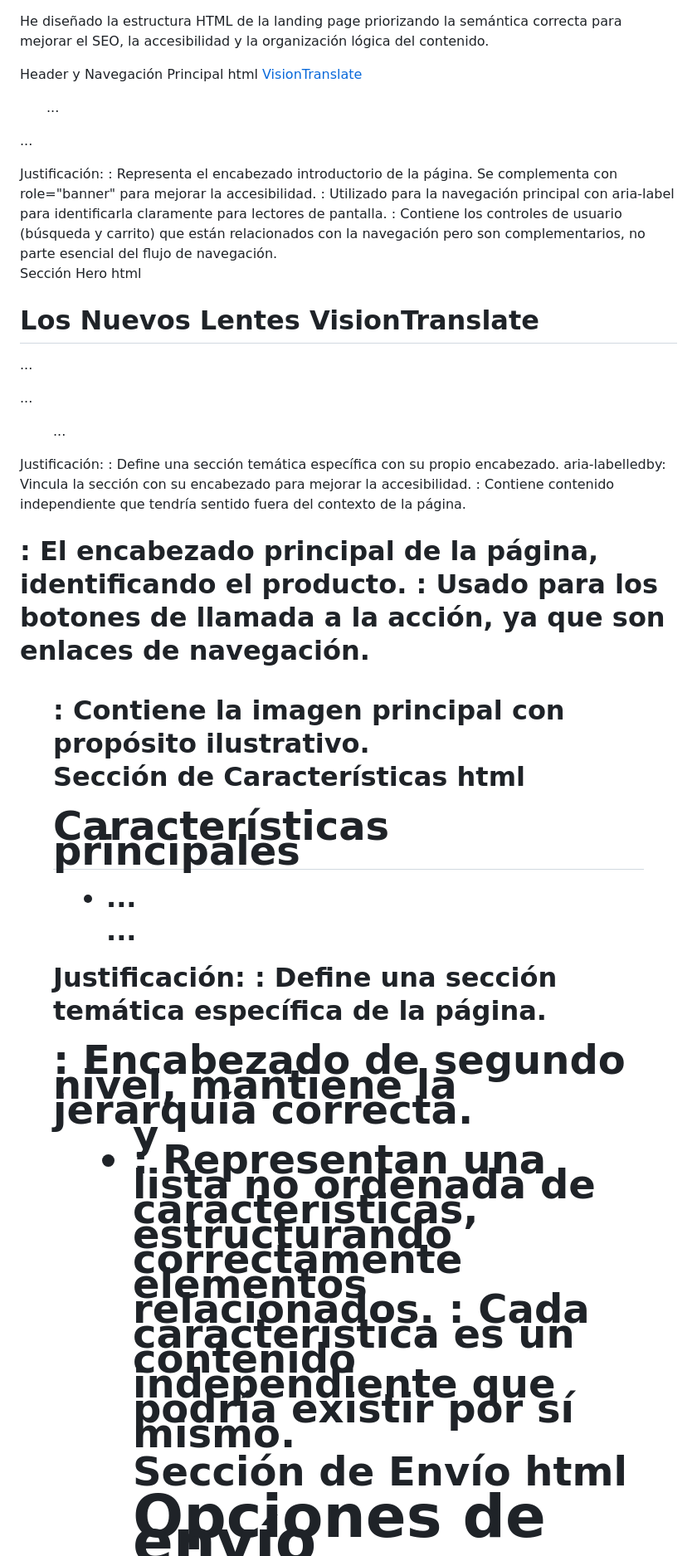
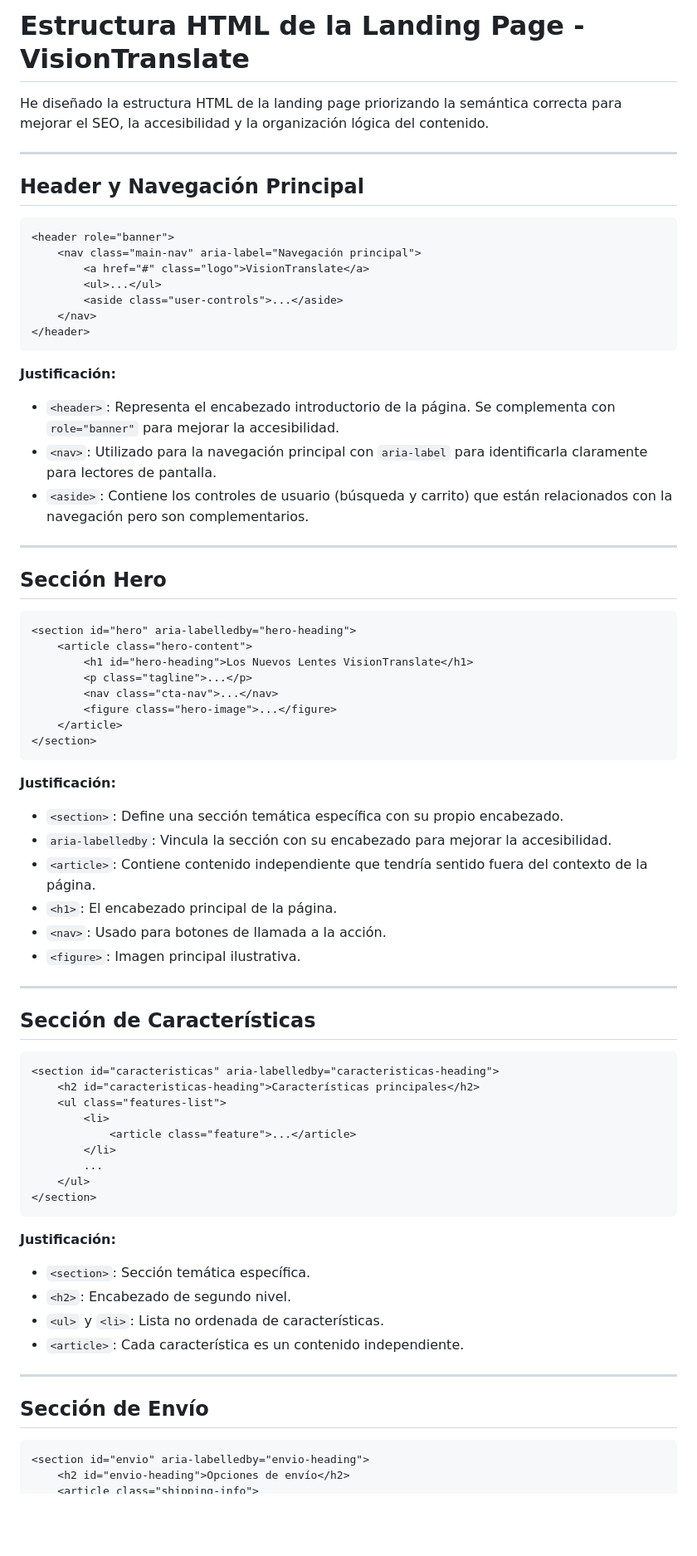
Before and after one commit to AaronSan5/product-landing-page, a Markdown page: img/README.md, the part around the change printed below. Shown: that part at 83% size. Rendered like a GitHub page; blank space fills up the shorter version.

````diff
--- a/img/README.md
+++ b/img/README.md
@@ -1,24 +1,33 @@
+# Estructura HTML de la Landing Page - VisionTranslate
+
 He diseñado la estructura HTML de la landing page priorizando la semántica correcta para mejorar el SEO, la accesibilidad y la organización lógica del contenido.
 
+---
 
-Header y Navegación Principal
-html<header role="banner">
+## Header y Navegación Principal
+
+```html
+<header role="banner">
     <nav class="main-nav" aria-label="Navegación principal">
         <a href="#" class="logo">VisionTranslate</a>
         <ul>...</ul>
         <aside class="user-controls">...</aside>
     </nav>
 </header>
-Justificación:
+```
 
-<header>: Representa el encabezado introductorio de la página. Se complementa con role="banner" para mejorar la accesibilidad.
-<nav>: Utilizado para la navegación principal con aria-label para identificarla claramente para lectores de pantalla.
-<aside>: Contiene los controles de usuario (búsqueda y carrito) que están relacionados con la navegación pero son complementarios, no parte esencial del flujo de navegación.
+**Justificación:**
 
+- `<header>`: Representa el encabezado introductorio de la página. Se complementa con `role="banner"` para mejorar la accesibilidad.
+- `<nav>`: Utilizado para la navegación principal con `aria-label` para identificarla claramente para lectores de pantalla.
+- `<aside>`: Contiene los controles de usuario (búsqueda y carrito) que están relacionados con la navegación pero son complementarios.
 
+---
 
-Sección Hero
-html<section id="hero" aria-labelledby="hero-heading">
+## Sección Hero
+
+```html
+<section id="hero" aria-labelledby="hero-heading">
     <article class="hero-content">
         <h1 id="hero-heading">Los Nuevos Lentes VisionTranslate</h1>
         <p class="tagline">...</p>
@@ -26,19 +35,23 @@ html<section id="hero" aria-labelledby="hero-heading">
         <figure class="hero-image">...</figure>
     </article>
 </section>
-Justificación:
+```
 
-<section>: Define una sección temática específica con su propio encabezado.
-aria-labelledby: Vincula la sección con su encabezado para mejorar la accesibilidad.
-<article>: Contiene contenido independiente que tendría sentido fuera del contexto de la página.
-<h1>: El encabezado principal de la página, identificando el producto.
-<nav>: Usado para los botones de llamada a la acción, ya que son enlaces de navegación.
-<figure>: Contiene la imagen principal con propósito ilustrativo.
+**Justificación:**
 
+- `<section>`: Define una sección temática específica con su propio encabezado.
+- `aria-labelledby`: Vincula la sección con su encabezado para mejorar la accesibilidad.
+- `<article>`: Contiene contenido independiente que tendría sentido fuera del contexto de la página.
+- `<h1>`: El encabezado principal de la página.
+- `<nav>`: Usado para botones de llamada a la acción.
+- `<figure>`: Imagen principal ilustrativa.
 
+---
 
-Sección de Características
-html<section id="caracteristicas" aria-labelledby="caracteristicas-heading">
+## Sección de Características
+
+```html
+<section id="caracteristicas" aria-labelledby="caracteristicas-heading">
     <h2 id="caracteristicas-heading">Características principales</h2>
     <ul class="features-list">
         <li>
@@ -47,17 +60,21 @@ html<section id="caracteristicas" aria-labelledby="caracteristicas-heading">
         ...
     </ul>
 </section>
-Justificación:
+```
 
-<section>: Define una sección temática específica de la página.
-<h2>: Encabezado de segundo nivel, mantiene la jerarquía correcta.
-<ul> y <li>: Representan una lista no ordenada de características, estructurando correctamente elementos relacionados.
-<article>: Cada característica es un contenido independiente que podría existir por sí mismo.
+**Justificación:**
 
+- `<section>`: Sección temática específica.
+- `<h2>`: Encabezado de segundo nivel.
+- `<ul>` y `<li>`: Lista no ordenada de características.
+- `<article>`: Cada característica es un contenido independiente.
 
+---
 
-Sección de Envío
-html<section id="envio" aria-labelledby="envio-heading">
+## Sección de Envío
+
+```html
+<section id="envio" aria-labelledby="envio-heading">
     <h2 id="envio-heading">Opciones de envío</h2>
     <article class="shipping-info">
         <section class="shipping-column">...</section>
````
Also changed, not shown: other parts of img/README.md (+33 -23 lines).
